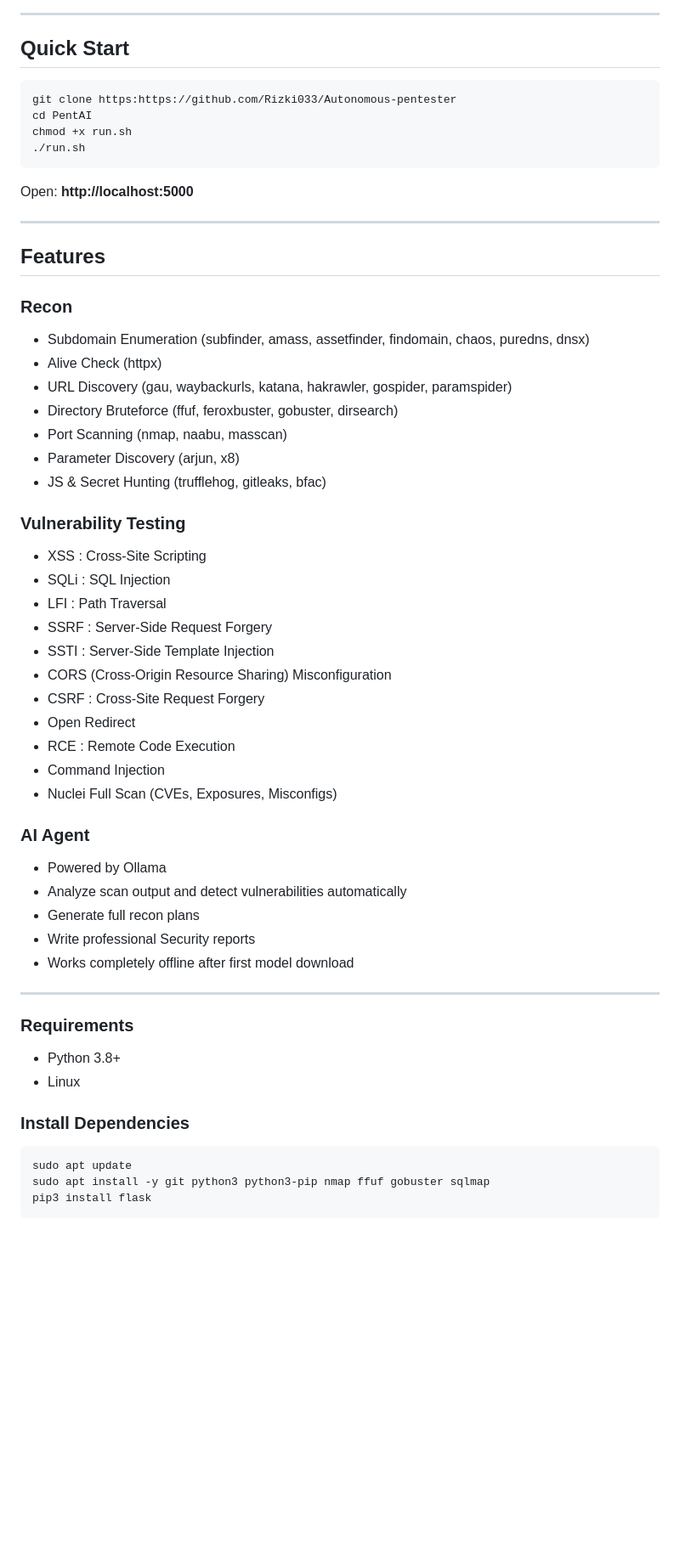
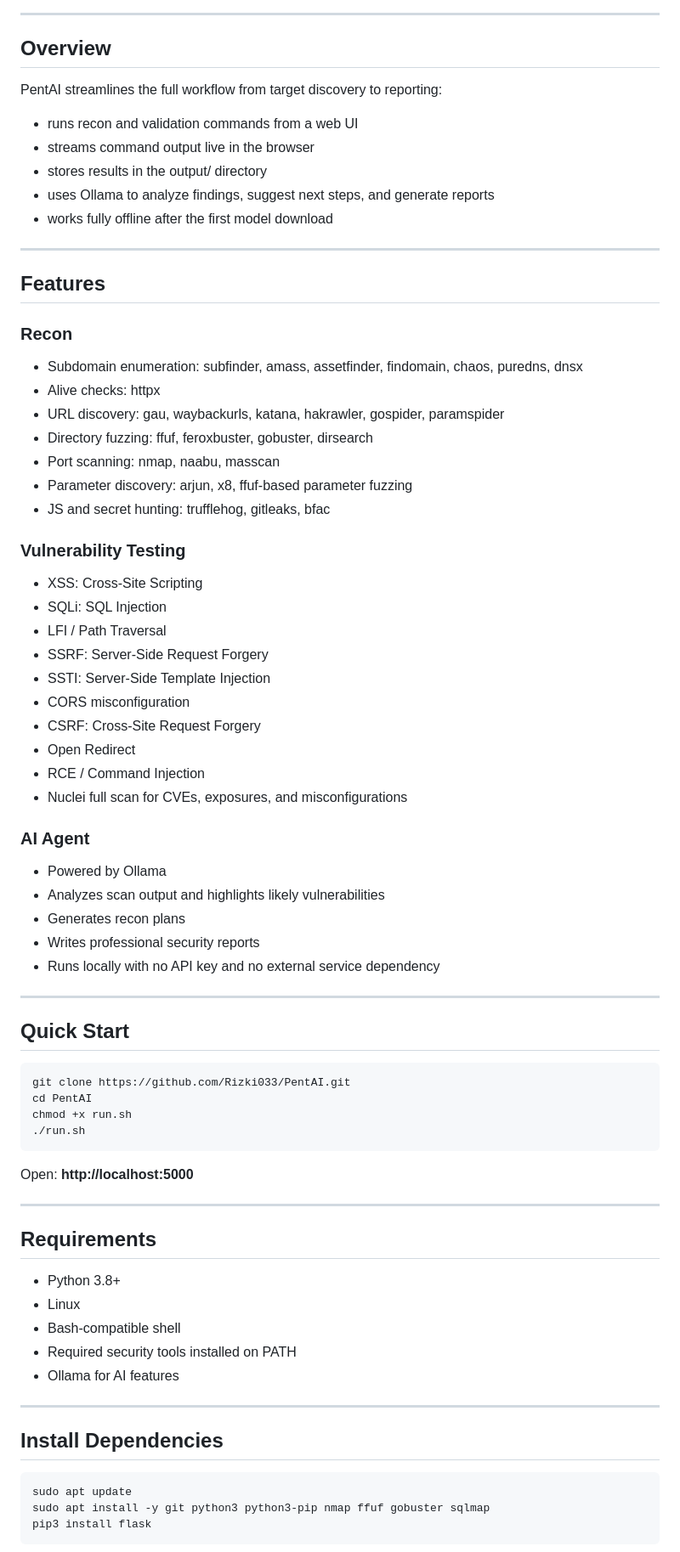
Before and after one commit to Rizki033/PentAI, a Markdown page: README.md, the part around one of its changes. Shown at 85% size. GitHub-like rendering; blank space fills up the shorter version.

````diff
--- a/README.md
+++ b/README.md
@@ -6,10 +7,54 @@ PentAI - AI-Powered Security Automation Platform Designed to Streamline Reconnai
 
 ---
 
-##  Quick Start
+## Overview
+
+PentAI streamlines the full workflow from target discovery to reporting:
+
+- runs recon and validation commands from a web UI
+- streams command output live in the browser
+- stores results in the output/ directory
+- uses Ollama to analyze findings, suggest next steps, and generate reports
+- works fully offline after the first model download
+
+---
+
+## Features
+
+### Recon
+- Subdomain enumeration: subfinder, amass, assetfinder, findomain, chaos, puredns, dnsx
+- Alive checks: httpx
+- URL discovery: gau, waybackurls, katana, hakrawler, gospider, paramspider
+- Directory fuzzing: ffuf, feroxbuster, gobuster, dirsearch
+- Port scanning: nmap, naabu, masscan
+- Parameter discovery: arjun, x8, ffuf-based parameter fuzzing
+- JS and secret hunting: trufflehog, gitleaks, bfac
+
+### Vulnerability Testing
+- XSS: Cross-Site Scripting
+- SQLi: SQL Injection
+- LFI / Path Traversal
+- SSRF: Server-Side Request Forgery
+- SSTI: Server-Side Template Injection
+- CORS misconfiguration
+- CSRF: Cross-Site Request Forgery
+- Open Redirect
+- RCE / Command Injection
+- Nuclei full scan for CVEs, exposures, and misconfigurations
+
+### AI Agent
+- Powered by Ollama
+- Analyzes scan output and highlights likely vulnerabilities
+- Generates recon plans
+- Writes professional security reports
+- Runs locally with no API key and no external service dependency
+
+---
+
+## Quick Start
 
 ```bash
-git clone https:https://github.com/Rizki033/Autonomous-pentester
+git clone https://github.com/Rizki033/PentAI.git
 cd PentAI
 chmod +x run.sh
 ./run.sh
@@ -19,44 +64,17 @@ Open: **http://localhost:5000**
 
 ---
 
-##  Features
+## Requirements
 
-###  Recon
-- Subdomain Enumeration (subfinder, amass, assetfinder, findomain, chaos, puredns, dnsx)
-- Alive Check (httpx)
-- URL Discovery (gau, waybackurls, katana, hakrawler, gospider, paramspider)
-- Directory Bruteforce (ffuf, feroxbuster, gobuster, dirsearch)
-- Port Scanning (nmap, naabu, masscan)
-- Parameter Discovery (arjun, x8)
-- JS & Secret Hunting (trufflehog, gitleaks, bfac)
-
-###  Vulnerability Testing
-- XSS :  Cross-Site Scripting
-- SQLi :  SQL Injection
-- LFI :  Path Traversal
-- SSRF :  Server-Side Request Forgery
-- SSTI :  Server-Side Template Injection
-- CORS (Cross-Origin Resource Sharing) Misconfiguration
-- CSRF : Cross-Site Request Forgery
-- Open Redirect
-- RCE : Remote Code Execution
-- Command Injection
-- Nuclei Full Scan (CVEs, Exposures, Misconfigs)
-
-###  AI Agent
-- Powered by Ollama
-- Analyze scan output and detect vulnerabilities automatically
-- Generate full recon plans
-- Write professional Security reports
-- Works completely offline after first model download
+- Python 3.8+
+- Linux
+- Bash-compatible shell
+- Required security tools installed on PATH
+- Ollama for AI features
 
 ---
 
-### Requirements
-- Python 3.8+
-- Linux
-
-### Install Dependencies
+## Install Dependencies
 
 ```bash
 sudo apt update
````
Also changed, not shown: other parts of README.md (+66 -26 lines).
